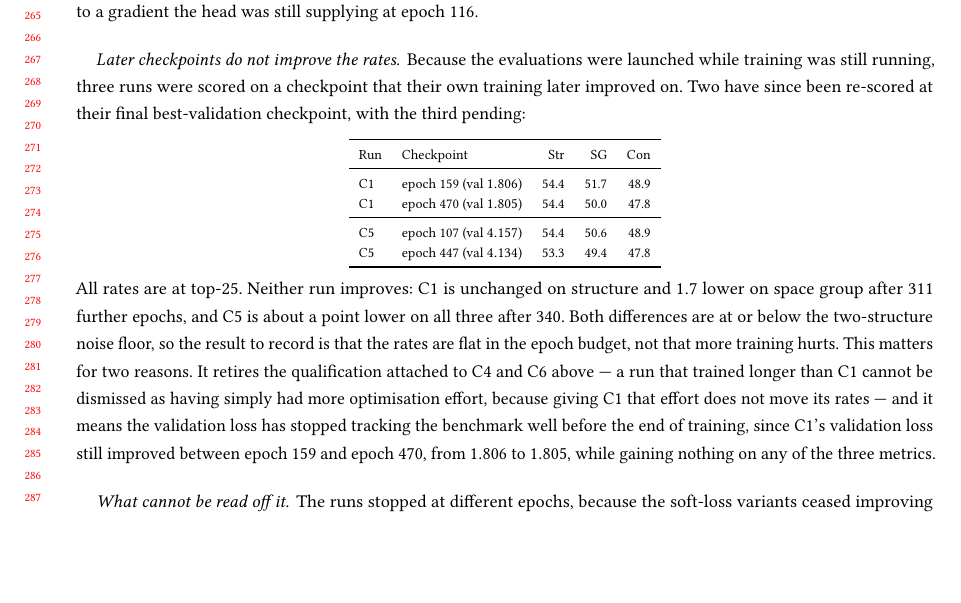
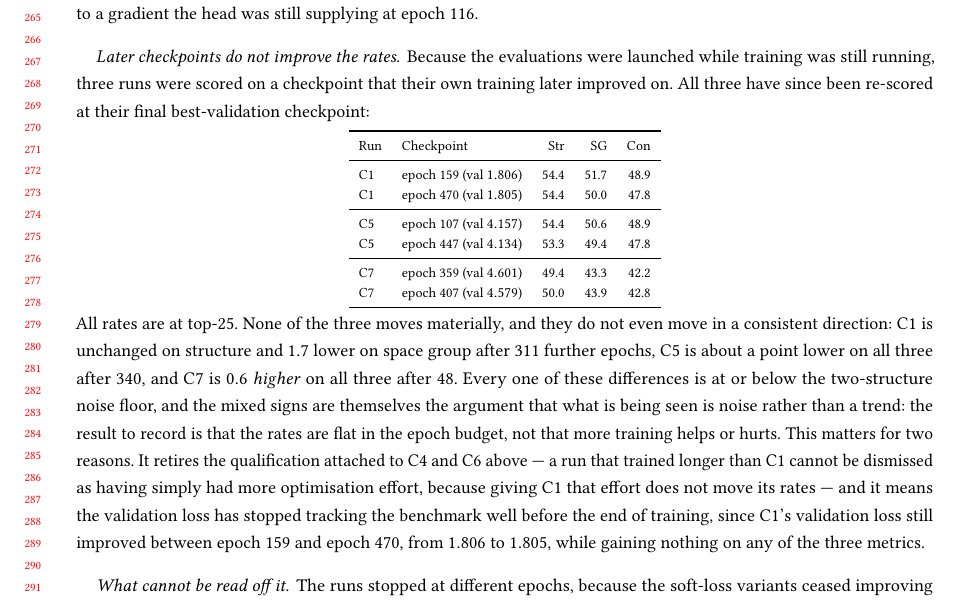
Before and after one commit to Dipannoy/csp_llm, a LaTeX paper (manuscript/csp_llm/acmmanuscript.tex): part of page 6 of 8, cut so that both start at the same text, the shorter picture padded with empty space. Compiled offline with pdfLaTeX.

Commit message:
manuscript: complete the checkpoint re-score table with C7 at epoch 407
The third re-score landed, so the table no longer says one is pending.
C7 is 0.6 higher on all three metrics after 48 further epochs, against
C1 unchanged-to-lower and C5 about a point lower. The signs are mixed
and every difference is inside the two-structure noise floor, which is
a stronger basis for "flat in the epoch budget" than the two runs
alone gave.

Co-Authored-By: Claude Opus 5 <noreply@anthropic.com>

```diff
--- a/manuscript/csp_llm/acmmanuscript.tex
+++ b/manuscript/csp_llm/acmmanuscript.tex
@@ -406,9 +406,8 @@ supplying at epoch 116.
 
 \paragraph{Later checkpoints do not improve the rates.}
 Because the evaluations were launched while training was still running, three
-runs were scored on a checkpoint that their own training later improved on. Two
-have since been re-scored at their final best-validation checkpoint, with the
-third pending:
+runs were scored on a checkpoint that their own training later improved on. All
+three have since been re-scored at their final best-validation checkpoint:
 
 \begin{center}
   \begin{footnotesize}
@@ -421,17 +420,24 @@ third pending:
     \midrule
     C5 & epoch 107 (val $4.157$) & 54.4 & 50.6 & 48.9 \\
     C5 & epoch 447 (val $4.134$) & 53.3 & 49.4 & 47.8 \\
+    \midrule
+    C7 & epoch 359 (val $4.601$) & 49.4 & 43.3 & 42.2 \\
+    C7 & epoch 407 (val $4.579$) & 50.0 & 43.9 & 42.8 \\
     \bottomrule
   \end{tabular}
   \end{footnotesize}
 \end{center}
 
 \noindent
-All rates are at top-25. Neither run improves: C1 is unchanged on structure and
-$1.7$ lower on space group after $311$ further epochs, and C5 is about a point
-lower on all three after $340$. Both differences are at or below the
-two-structure noise floor, so the result to record is that the rates are flat in
-the epoch budget, not that more training hurts. This matters for two reasons.
+All rates are at top-25. None of the three moves materially, and they do not
+even move in a consistent direction: C1 is unchanged on structure and $1.7$
+lower on space group after $311$ further epochs, C5 is about a point lower on
+all three after $340$, and C7 is $0.6$ \emph{higher} on all three after $48$.
+Every one of these differences is at or below the two-structure noise floor, and
+the mixed signs are themselves the argument that what is being seen is noise
+rather than a trend: the result to record is that the rates are flat in the
+epoch budget, not that more training helps or hurts. This matters for two
+reasons.
 It retires the qualification attached to C4 and C6 above --- a run that trained
 longer than C1 cannot be dismissed as having simply had more optimisation
 effort, because giving C1 that effort does not move its rates --- and it means
```
